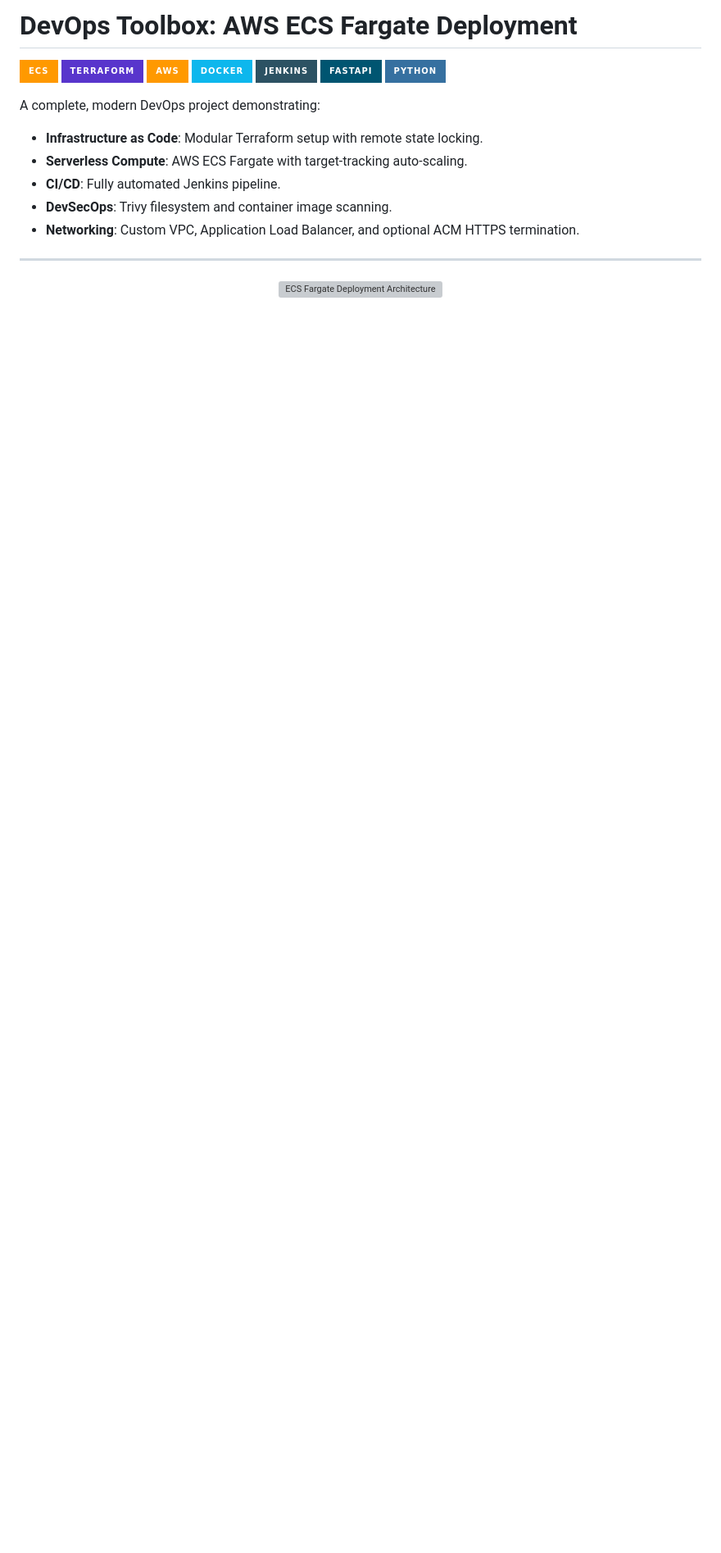
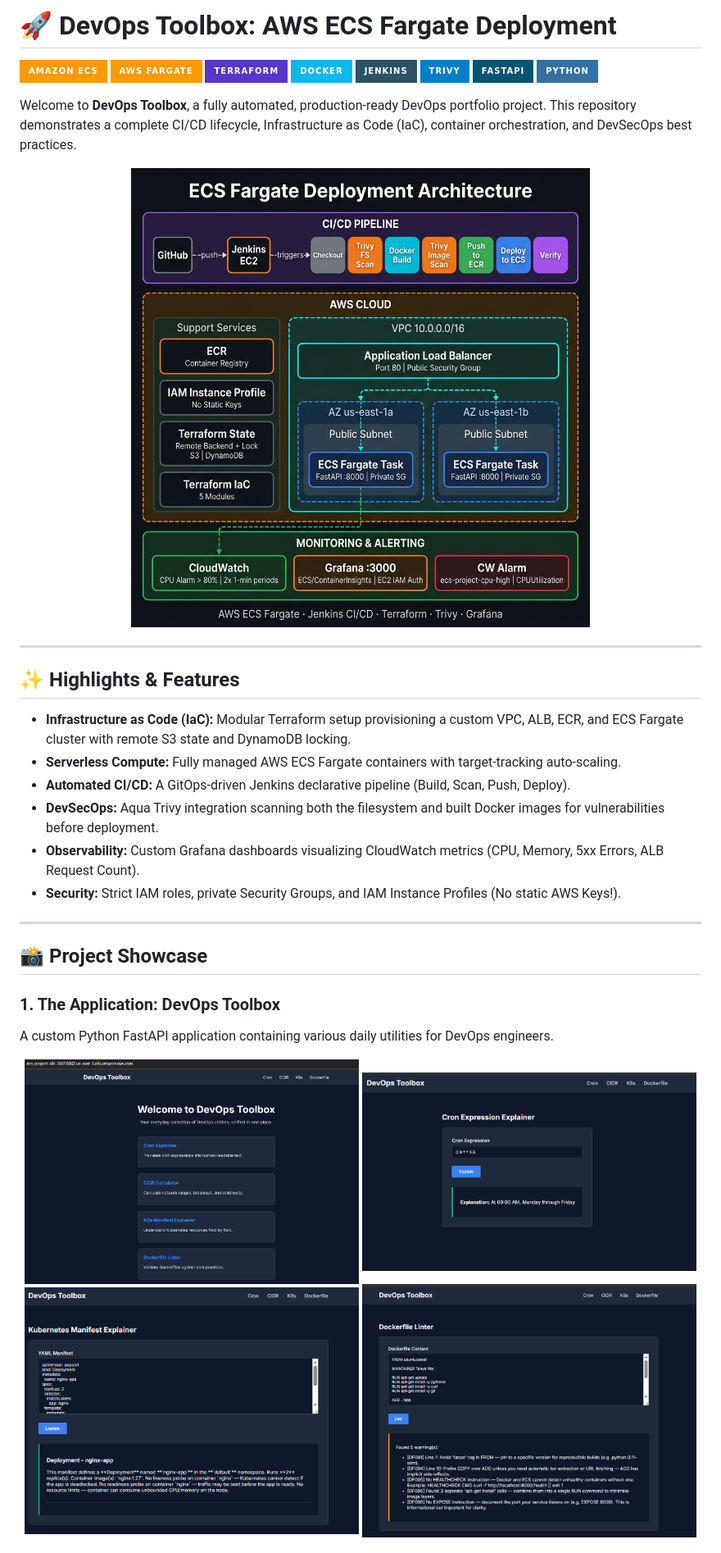
Before and after one commit to TanyaRoy1708/ecs-deployment-devopstoolbox, a Markdown page: README.md, the part around one of its changes. Shown at 82% size. Rendered like a GitHub page; badges without logos; blank space fills up the shorter version; grey boxes are pictures that could not be loaded.

```diff
--- a/README.md
+++ b/README.md
@@ -1,24 +1,41 @@
-# DevOps Toolbox: AWS ECS Fargate Deployment
+# 🚀 DevOps Toolbox: AWS ECS Fargate Deployment
 
-![ECS](https://img.shields.io/badge/ecs-%23FF9900.svg?style=for-the-badge&logo=amazon-aws&logoColor=white)
-![Terraform](https://img.shields.io/badge/terraform-%235835CC.svg?style=for-the-badge&logo=terraform&logoColor=white)
-![AWS](https://img.shields.io/badge/AWS-%23FF9900.svg?style=for-the-badge&logo=amazon-aws&logoColor=white)
-![Docker](https://img.shields.io/badge/docker-%230db7ed.svg?style=for-the-badge&logo=docker&logoColor=white)
-![Jenkins](https://img.shields.io/badge/jenkins-%232C5263.svg?style=for-the-badge&logo=jenkins&logoColor=white)
+![ECS](https://img.shields.io/badge/Amazon_ECS-%23FF9900.svg?style=for-the-badge&logo=amazon-aws&logoColor=white)
+![Fargate](https://img.shields.io/badge/AWS_Fargate-%23FF9900.svg?style=for-the-badge&logo=amazon-aws&logoColor=white)
+![Terraform](https://img.shields.io/badge/Terraform-%235835CC.svg?style=for-the-badge&logo=terraform&logoColor=white)
+![Docker](https://img.shields.io/badge/Docker-%230db7ed.svg?style=for-the-badge&logo=docker&logoColor=white)
+![Jenkins](https://img.shields.io/badge/Jenkins-%232C5263.svg?style=for-the-badge&logo=jenkins&logoColor=white)
+![Trivy](https://img.shields.io/badge/Trivy-blue?style=for-the-badge)
 ![FastAPI](https://img.shields.io/badge/FastAPI-005571?style=for-the-badge&logo=fastapi)
-![Python](https://img.shields.io/badge/python-3670A0?style=for-the-badge&logo=python&logoColor=ffdd54)
+![Python](https://img.shields.io/badge/Python-3670A0?style=for-the-badge&logo=python&logoColor=ffdd54)
 
-A complete, modern DevOps project demonstrating:
+Welcome to **DevOps Toolbox**, a fully automated, production-ready DevOps portfolio project. This repository demonstrates a complete CI/CD lifecycle, Infrastructure as Code (IaC), container orchestration, and DevSecOps best practices.
 
-- **Infrastructure as Code**: Modular Terraform setup with remote state locking.
-- **Serverless Compute**: AWS ECS Fargate with target-tracking auto-scaling.
-- **CI/CD**: Fully automated Jenkins pipeline.
-- **DevSecOps**: Trivy filesystem and container image scanning.
-- **Networking**: Custom VPC, Application Load Balancer, and optional ACM HTTPS termination.
+<p align="center">
+  <img src="./docs/screenshots/infrastructure/architecture.png" alt="ECS Fargate Deployment Architecture" width="100%"/>
+</p>
 
 ---
 
+## ✨ Highlights & Features
+
+- **Infrastructure as Code (IaC):** Modular Terraform setup provisioning a custom VPC, ALB, ECR, and ECS Fargate cluster with remote S3 state and DynamoDB locking.
+- **Serverless Compute:** Fully managed AWS ECS Fargate containers with target-tracking auto-scaling.
+- **Automated CI/CD:** A GitOps-driven Jenkins declarative pipeline (Build, Scan, Push, Deploy).
+- **DevSecOps:** Aqua Trivy integration scanning both the filesystem and built Docker images for vulnerabilities before deployment.
+- **Observability:** Custom Grafana dashboards visualizing CloudWatch metrics (CPU, Memory, 5xx Errors, ALB Request Count).
+- **Security:** Strict IAM roles, private Security Groups, and IAM Instance Profiles (No static AWS Keys!).
+
+---
+
+## 📸 Project Showcase
+
+### 1. The Application: DevOps Toolbox
+A custom Python FastAPI application containing various daily utilities for DevOps engineers.
 <p align="center">
-  <img src="./docs/architecture.png" alt="ECS Fargate Deployment Architecture" width="100%"/>
+  <img src="./docs/screenshots/app-view/app-home.png" alt="App Home" width="49%"/>
+  <img src="./docs/screenshots/app-view/app-cron.png" alt="Cron Explainer" width="49%"/>
+  <img src="./docs/screenshots/app-view/app-k8s.png" alt="K8s Manifest" width="49%"/>
+  <img src="./docs/screenshots/app-view/app-dockerfile.png" alt="Dockerfile Linter" width="49%"/>
 </p>
 
```
Also changed, not shown: other parts of README.md (+56 -93 lines).
